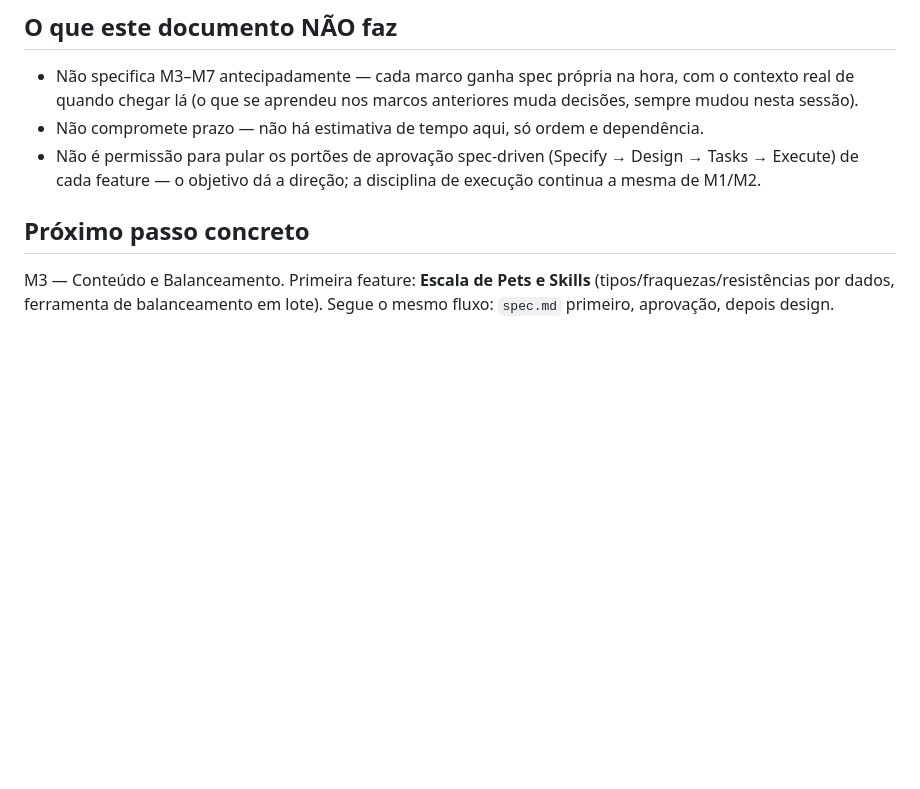
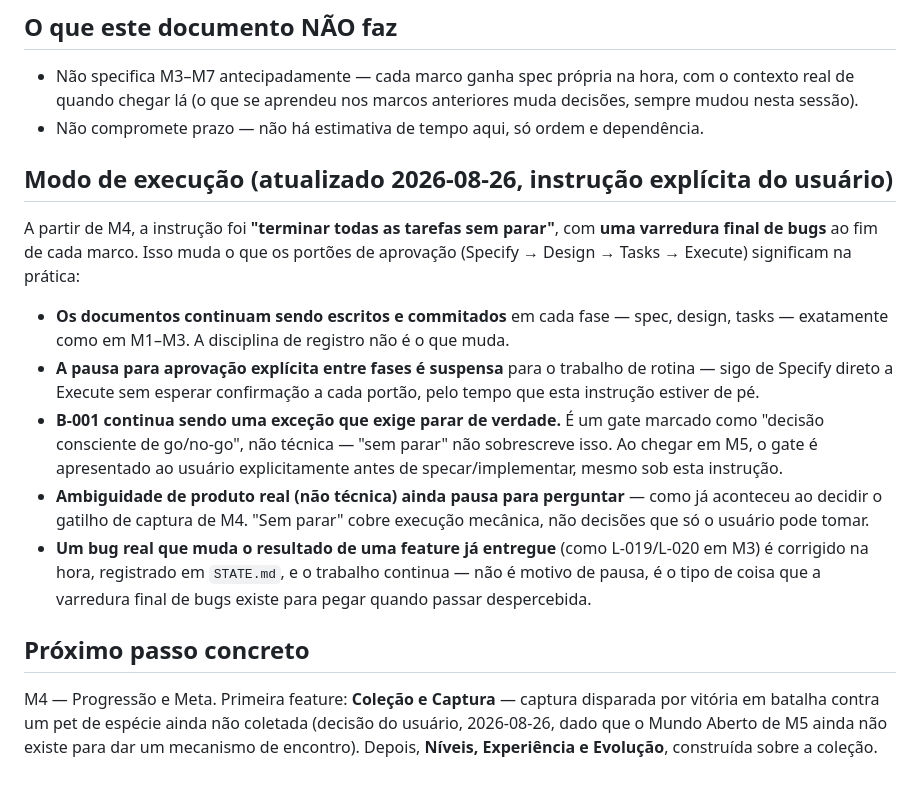
Before and after one commit to Andersonfrfilho/Battle-Square, a Markdown page: .specs/project/OBJECTIVE.md, the part around the change. GitHub-like rendering; blank space fills up the shorter version.

Commit message:
docs(objective): registra modo de execução contínua para M4+
Instrução explícita do usuário: terminar as tarefas sem parar para
aprovação a cada portão, com varredura final de bugs ao fim de cada
marco. B-001 (gate de go/no-go para M5) continua exigindo parada real
— é decisão de produto, não técnica, "sem parar" não a sobrescreve.
Ambiguidade de produto real também continua pausando (como já
aconteceu decidindo o gatilho de captura de M4).

Co-Authored-By: Claude Sonnet 5 <noreply@anthropic.com>

```diff
--- a/.specs/project/OBJECTIVE.md
+++ b/.specs/project/OBJECTIVE.md
@@ -73,8 +73,17 @@ M7 (Contas e Moderação)
 
 - Não specifica M3–M7 antecipadamente — cada marco ganha spec própria na hora, com o contexto real de quando chegar lá (o que se aprendeu nos marcos anteriores muda decisões, sempre mudou nesta sessão).
 - Não compromete prazo — não há estimativa de tempo aqui, só ordem e dependência.
-- Não é permissão para pular os portões de aprovação spec-driven (Specify → Design → Tasks → Execute) de cada feature — o objetivo dá a direção; a disciplina de execução continua a mesma de M1/M2.
+
+## Modo de execução (atualizado 2026-08-26, instrução explícita do usuário)
+
+A partir de M4, a instrução foi **"terminar todas as tarefas sem parar"**, com **uma varredura final de bugs** ao fim de cada marco. Isso muda o que os portões de aprovação (Specify → Design → Tasks → Execute) significam na prática:
+
+- **Os documentos continuam sendo escritos e commitados** em cada fase — spec, design, tasks — exatamente como em M1–M3. A disciplina de registro não é o que muda.
+- **A pausa para aprovação explícita entre fases é suspensa** para o trabalho de rotina — sigo de Specify direto a Execute sem esperar confirmação a cada portão, pelo tempo que esta instrução estiver de pé.
+- **B-001 continua sendo uma exceção que exige parar de verdade.** É um gate marcado como "decisão consciente de go/no-go", não técnica — "sem parar" não sobrescreve isso. Ao chegar em M5, o gate é apresentado ao usuário explicitamente antes de specar/implementar, mesmo sob esta instrução.
+- **Ambiguidade de produto real (não técnica) ainda pausa para perguntar** — como já aconteceu ao decidir o gatilho de captura de M4. "Sem parar" cobre execução mecânica, não decisões que só o usuário pode tomar.
+- **Um bug real que muda o resultado de uma feature já entregue** (como L-019/L-020 em M3) é corrigido na hora, registrado em `STATE.md`, e o trabalho continua — não é motivo de pausa, é o tipo de coisa que a varredura final de bugs existe para pegar quando passar despercebida.
 
 ## Próximo passo concreto
 
-M3 — Conteúdo e Balanceamento. Primeira feature: **Escala de Pets e Skills** (tipos/fraquezas/resistências por dados, ferramenta de balanceamento em lote). Segue o mesmo fluxo: `spec.md` primeiro, aprovação, depois design.
+M4 — Progressão e Meta. Primeira feature: **Coleção e Captura** — captura disparada por vitória em batalha contra um pet de espécie ainda não coletada (decisão do usuário, 2026-08-26, dado que o Mundo Aberto de M5 ainda não existe para dar um mecanismo de encontro). Depois, **Níveis, Experiência e Evolução**, construída sobre a coleção.
```
